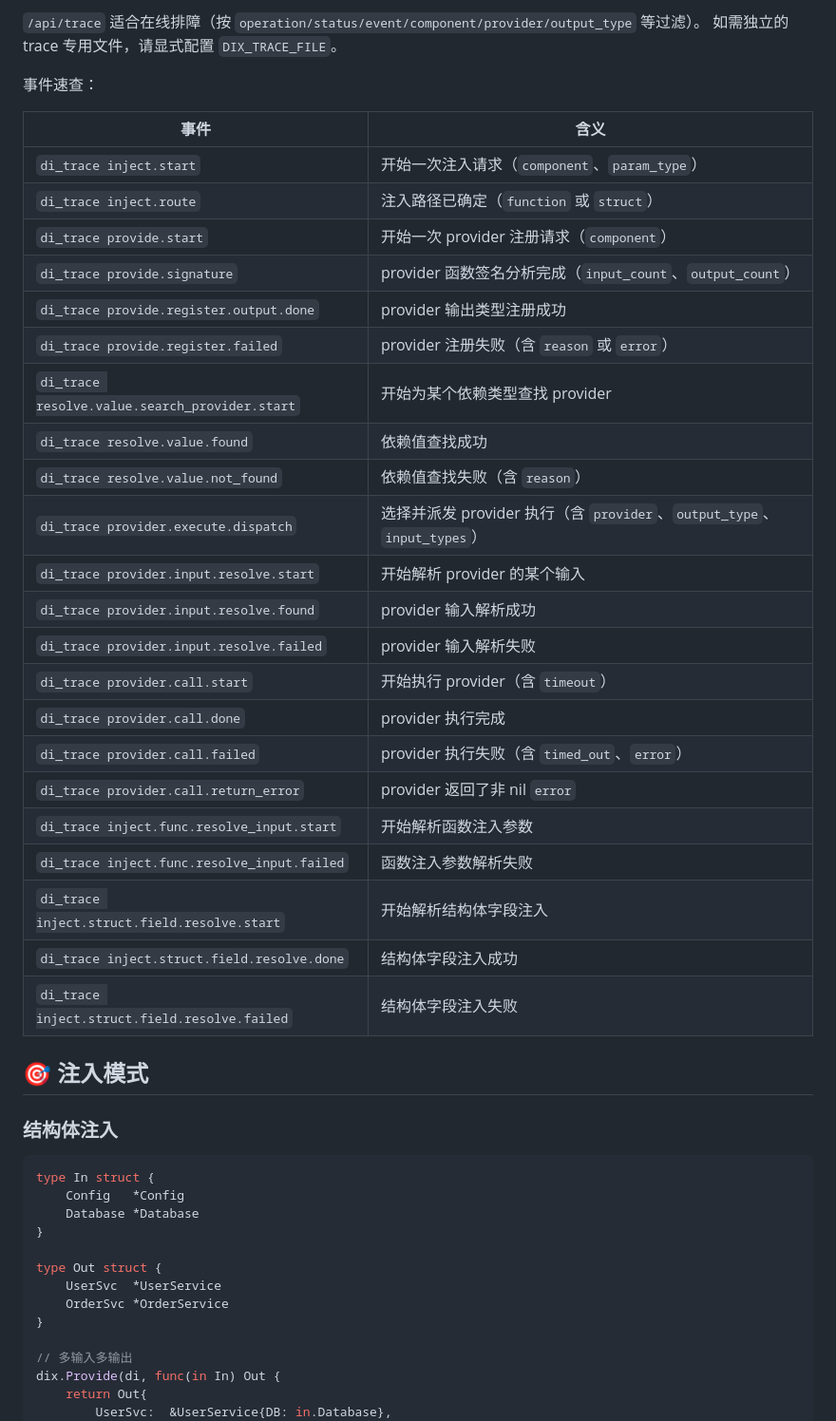
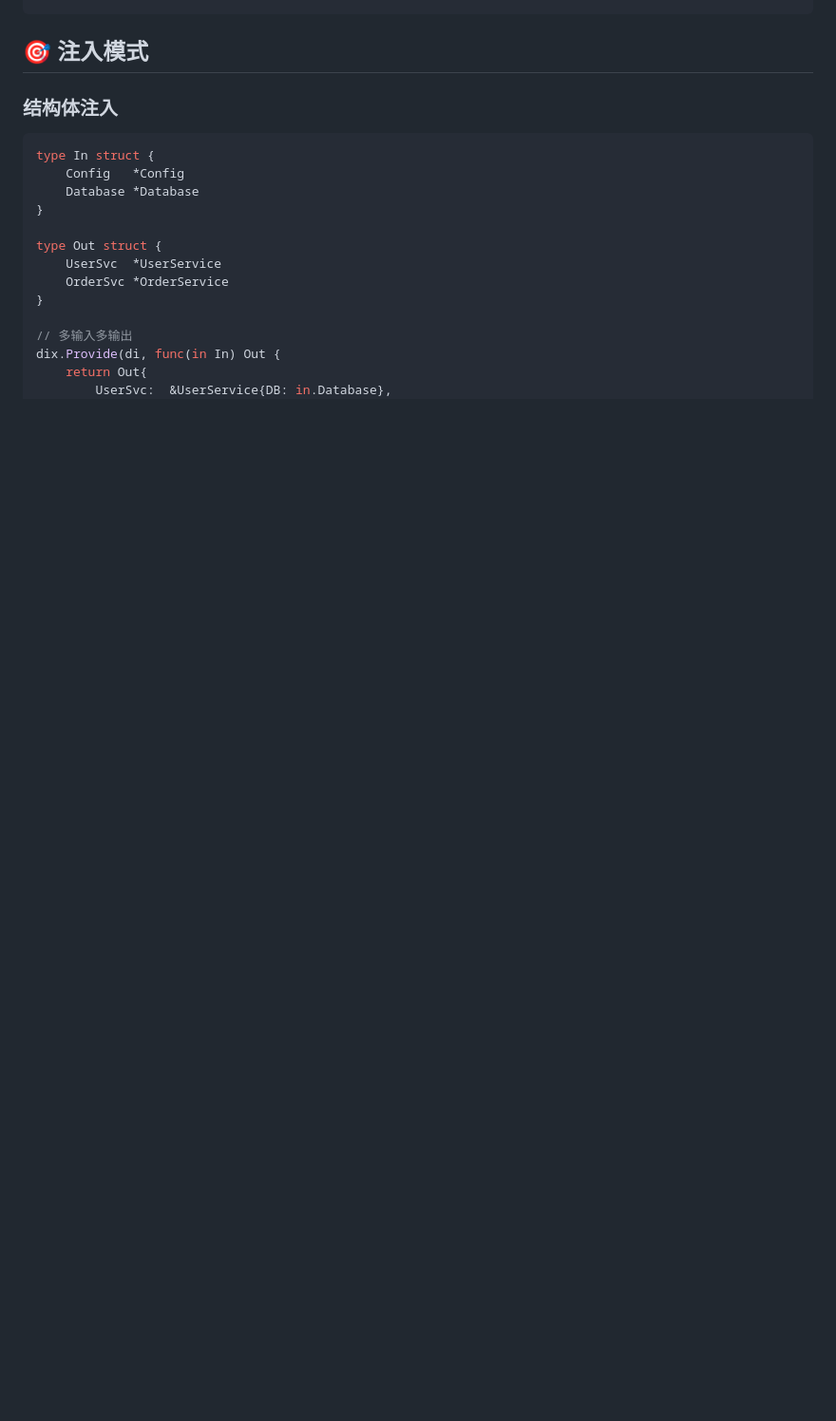
Before and after one commit to pubgo/dix, a Markdown page: README_zh.md, the part around one of its changes. Shown at 95% size. Drawn GitHub-style; blank space fills up the shorter version.

```diff
--- a/README_zh.md
+++ b/README_zh.md
@@ -192,32 +201,3 @@ export DIX_TRACE_DI=true
-`/api/trace` 适合在线排障（按 `operation/status/event/component/provider/output_type` 等过滤）。
-如需独立的 trace 专用文件，请显式配置 `DIX_TRACE_FILE`。
-
-事件速查：
-
-| 事件                                           | 含义                                                                    |
-| ---------------------------------------------- | ----------------------------------------------------------------------- |
-| `di_trace inject.start`                        | 开始一次注入请求（`component`、`param_type`）                           |
-| `di_trace inject.route`                        | 注入路径已确定（`function` 或 `struct`）                                |
-| `di_trace provide.start`                       | 开始一次 provider 注册请求（`component`）                               |
-| `di_trace provide.signature`                   | provider 函数签名分析完成（`input_count`、`output_count`）              |
-| `di_trace provide.register.output.done`        | provider 输出类型注册成功                                               |
-| `di_trace provide.register.failed`             | provider 注册失败（含 `reason` 或 `error`）                             |
-| `di_trace resolve.value.search_provider.start` | 开始为某个依赖类型查找 provider                                         |
-| `di_trace resolve.value.found`                 | 依赖值查找成功                                                          |
-| `di_trace resolve.value.not_found`             | 依赖值查找失败（含 `reason`）                                           |
-| `di_trace provider.execute.dispatch`           | 选择并派发 provider 执行（含 `provider`、`output_type`、`input_types`） |
-| `di_trace provider.input.resolve.start`        | 开始解析 provider 的某个输入                                            |
-| `di_trace provider.input.resolve.found`        | provider 输入解析成功                                                   |
-| `di_trace provider.input.resolve.failed`       | provider 输入解析失败                                                   |
-| `di_trace provider.call.start`                 | 开始执行 provider（含 `timeout`）                                       |
-| `di_trace provider.call.done`                  | provider 执行完成                                                       |
-| `di_trace provider.call.failed`                | provider 执行失败（含 `timed_out`、`error`）                            |
-| `di_trace provider.call.return_error`          | provider 返回了非 nil `error`                                           |
-| `di_trace inject.func.resolve_input.start`     | 开始解析函数注入参数                                                    |
-| `di_trace inject.func.resolve_input.failed`    | 函数注入参数解析失败                                                    |
-| `di_trace inject.struct.field.resolve.start`   | 开始解析结构体字段注入                                                  |
-| `di_trace inject.struct.field.resolve.done`    | 结构体字段注入成功                                                      |
-| `di_trace inject.struct.field.resolve.failed`  | 结构体字段注入失败                                                      |
 
 ## 🎯 注入模式
 
```
Also changed, not shown: other parts of README_zh.md (+103 -64 lines), README.md (+105 -95 lines).
